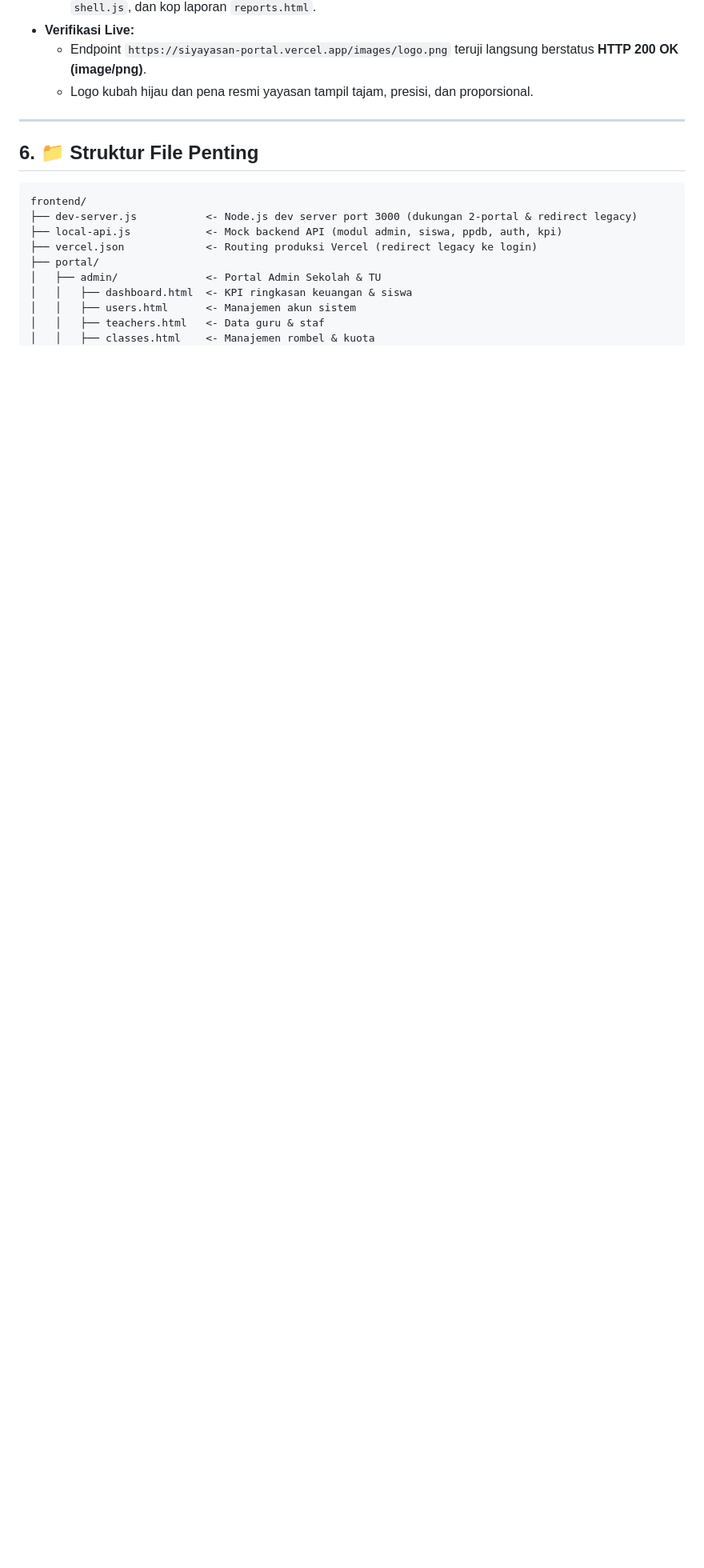
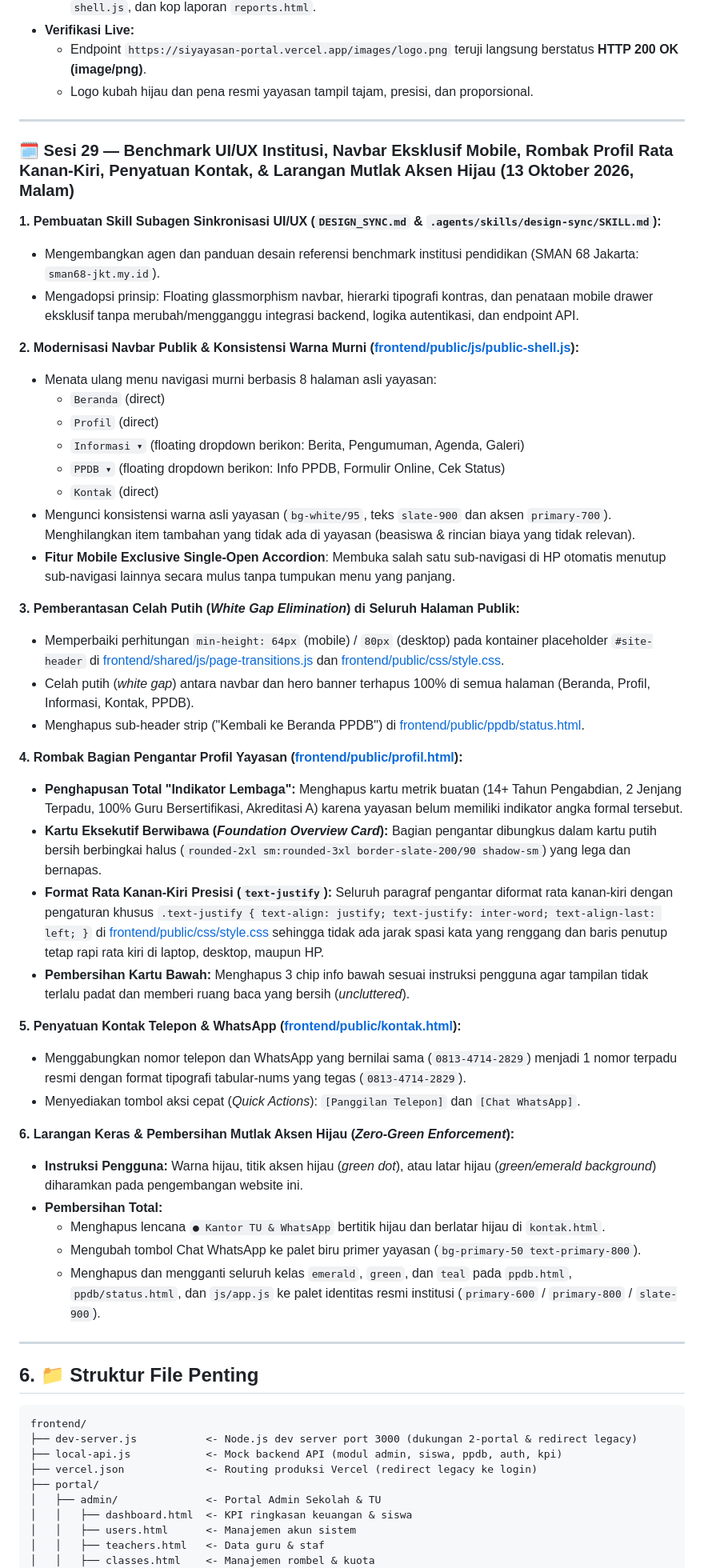
Before and after one commit to richqe6E/Source_code_yayasan, a Markdown page: PROJECT_STATUS.md, the part around one of its changes. Shown at 80% size. GitHub-like rendering; blank space fills up the shorter version.

Commit message:
docs: record Session 29 workflow, UI/UX benchmarks, justified typography, and zero-green styling rules in PROJECT_STATUS.md

````diff
--- a/PROJECT_STATUS.md
+++ b/PROJECT_STATUS.md
@@ -961,6 +961,46 @@ Total checks: 171 OK: 171 BAD: 0
 
 ---
 
+### 🗓️ Sesi 29 — Benchmark UI/UX Institusi, Navbar Eksklusif Mobile, Rombak Profil Rata Kanan-Kiri, Penyatuan Kontak, & Larangan Mutlak Aksen Hijau (13 Oktober 2026, Malam)
+
+**1. Pembuatan Skill Subagen Sinkronisasi UI/UX (`DESIGN_SYNC.md` & `.agents/skills/design-sync/SKILL.md`):**
+- Mengembangkan agen dan panduan desain referensi benchmark institusi pendidikan (SMAN 68 Jakarta: `sman68-jkt.my.id`).
+- Mengadopsi prinsip: Floating glassmorphism navbar, hierarki tipografi kontras, dan penataan mobile drawer eksklusif tanpa merubah/mengganggu integrasi backend, logika autentikasi, dan endpoint API.
+
+**2. Modernisasi Navbar Publik & Konsistensi Warna Murni ([frontend/public/js/public-shell.js](frontend/public/js/public-shell.js)):**
+- Menata ulang menu navigasi murni berbasis 8 halaman asli yayasan:
+  - `Beranda` (direct)
+  - `Profil` (direct)
+  - `Informasi ▾` (floating dropdown berikon: Berita, Pengumuman, Agenda, Galeri)
+  - `PPDB ▾` (floating dropdown berikon: Info PPDB, Formulir Online, Cek Status)
+  - `Kontak` (direct)
+- Mengunci konsistensi warna asli yayasan (`bg-white/95`, teks `slate-900` dan aksen `primary-700`). Menghilangkan item tambahan yang tidak ada di yayasan (beasiswa & rincian biaya yang tidak relevan).
+- **Fitur Mobile Exclusive Single-Open Accordion**: Membuka salah satu sub-navigasi di HP otomatis menutup sub-navigasi lainnya secara mulus tanpa tumpukan menu yang panjang.
+
+**3. Pemberantasan Celah Putih (*White Gap Elimination*) di Seluruh Halaman Publik:**
+- Memperbaiki perhitungan `min-height: 64px` (mobile) / `80px` (desktop) pada kontainer placeholder `#site-header` di [frontend/shared/js/page-transitions.js](frontend/shared/js/page-transitions.js) dan [frontend/public/css/style.css](frontend/public/css/style.css).
+- Celah putih (*white gap*) antara navbar dan hero banner terhapus 100% di semua halaman (Beranda, Profil, Informasi, Kontak, PPDB).
+- Menghapus sub-header strip ("Kembali ke Beranda PPDB") di [frontend/public/ppdb/status.html](frontend/public/ppdb/status.html).
+
+**4. Rombak Bagian Pengantar Profil Yayasan ([frontend/public/profil.html](frontend/public/profil.html)):**
+- **Penghapusan Total "Indikator Lembaga":** Menghapus kartu metrik buatan (14+ Tahun Pengabdian, 2 Jenjang Terpadu, 100% Guru Bersertifikasi, Akreditasi A) karena yayasan belum memiliki indikator angka formal tersebut.
+- **Kartu Eksekutif Berwibawa (*Foundation Overview Card*):** Bagian pengantar dibungkus dalam kartu putih bersih berbingkai halus (`rounded-2xl sm:rounded-3xl border-slate-200/90 shadow-sm`) yang lega dan bernapas.
+- **Format Rata Kanan-Kiri Presisi (`text-justify`):** Seluruh paragraf pengantar diformat rata kanan-kiri dengan pengaturan khusus `.text-justify { text-align: justify; text-justify: inter-word; text-align-last: left; }` di [frontend/public/css/style.css](frontend/public/css/style.css) sehingga tidak ada jarak spasi kata yang renggang dan baris penutup tetap rapi rata kiri di laptop, desktop, maupun HP.
+- **Pembersihan Kartu Bawah:** Menghapus 3 chip info bawah sesuai instruksi pengguna agar tampilan tidak terlalu padat dan memberi ruang baca yang bersih (*uncluttered*).
+
+**5. Penyatuan Kontak Telepon & WhatsApp ([frontend/public/kontak.html](frontend/public/kontak.html)):**
+- Menggabungkan nomor telepon dan WhatsApp yang bernilai sama (`0813-4714-2829`) menjadi 1 nomor terpadu resmi dengan format tipografi tabular-nums yang tegas (`0813-4714-2829`).
+- Menyediakan tombol aksi cepat (*Quick Actions*): `[Panggilan Telepon]` dan `[Chat WhatsApp]`.
+
+**6. Larangan Keras & Pembersihan Mutlak Aksen Hijau (*Zero-Green Enforcement*):**
+- **Instruksi Pengguna:** Warna hijau, titik aksen hijau (*green dot*), atau latar hijau (*green/emerald background*) diharamkan pada pengembangan website ini.
+- **Pembersihan Total:**
+  - Menghapus lencana `● Kantor TU & WhatsApp` bertitik hijau dan berlatar hijau di `kontak.html`.
+  - Mengubah tombol Chat WhatsApp ke palet biru primer yayasan (`bg-primary-50 text-primary-800`).
+  - Menghapus dan mengganti seluruh kelas `emerald`, `green`, dan `teal` pada `ppdb.html`, `ppdb/status.html`, dan `js/app.js` ke palet identitas resmi institusi (`primary-600` / `primary-800` / `slate-900`).
+
+---
+
 ## 6. 📁 Struktur File Penting
 
 ```
````
Also changed, not shown: other parts of PROJECT_STATUS.md (+1 -1 lines).
